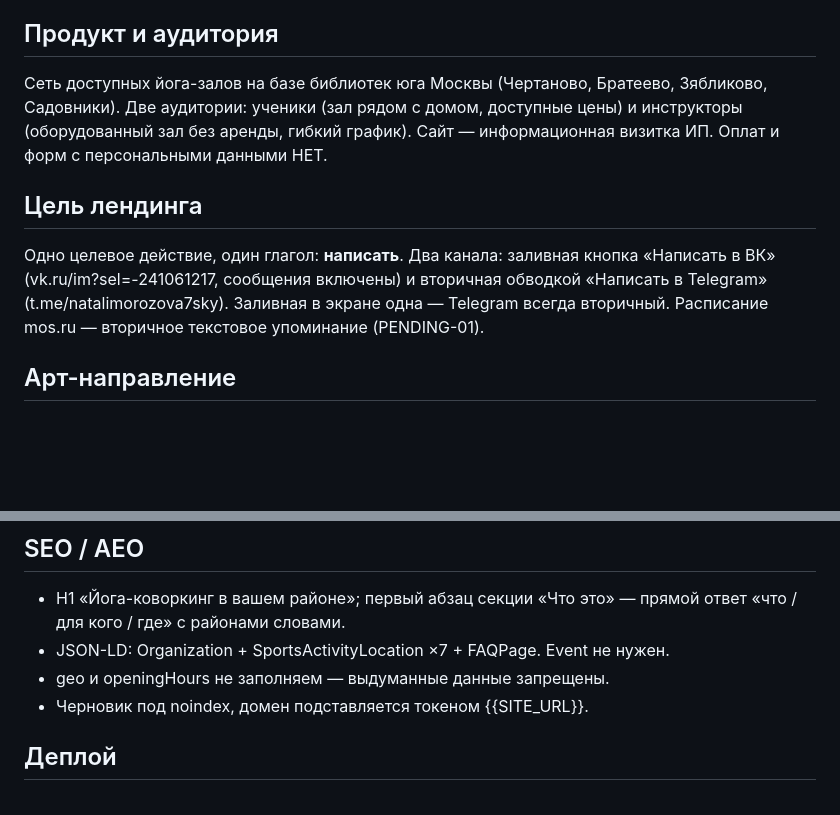
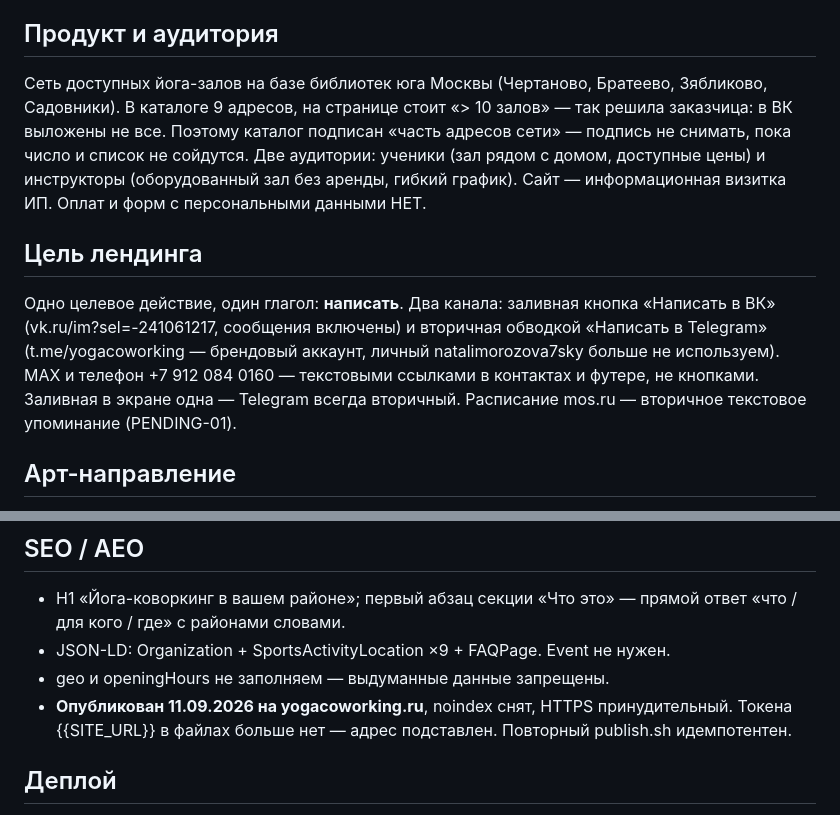
Before and after one commit to Xenaja/yoga-coworking-landing, a Markdown page: CLAUDE.md, 2 parts joined by grey strips. Drawn GitHub-style; blank space fills up the shorter version.

Commit message:
CLAUDE.md: привести к текущему состоянию проекта
Лендинг опубликован, залов девять, Telegram брендовый.
Файл описывал черновик под noindex с семью залами
и личным аккаунтом — расходился с кодом.

Co-Authored-By: Claude Opus 5 (1M context) <noreply@anthropic.com>

```diff
--- a/CLAUDE.md
+++ b/CLAUDE.md
@@ -6,14 +6,18 @@
 
 ## Продукт и аудитория
 Сеть доступных йога-залов на базе библиотек юга Москвы (Чертаново, Братеево,
-Зябликово, Садовники). Две аудитории: ученики (зал рядом с домом, доступные
+Зябликово, Садовники). В каталоге 9 адресов, на странице стоит «> 10 залов» —
+так решила заказчица: в ВК выложены не все. Поэтому каталог подписан
+«часть адресов сети» — подпись не снимать, пока число и список не сойдутся. Две аудитории: ученики (зал рядом с домом, доступные
 цены) и инструкторы (оборудованный зал без аренды, гибкий график).
 Сайт — информационная визитка ИП. Оплат и форм с персональными данными НЕТ.
 
 ## Цель лендинга
 Одно целевое действие, один глагол: **написать**. Два канала:
 заливная кнопка «Написать в ВК» (vk.ru/im?sel=-241061217, сообщения включены)
-и вторичная обводкой «Написать в Telegram» (t.me/natalimorozova7sky).
+и вторичная обводкой «Написать в Telegram» (t.me/yogacoworking — брендовый аккаунт,
+личный natalimorozova7sky больше не используем).
+MAX и телефон +7 912 084 0160 — текстовыми ссылками в контактах и футере, не кнопками.
 Заливная в экране одна — Telegram всегда вторичный.
 Расписание mos.ru — вторичное текстовое упоминание (PENDING-01).
 
@@ -63,9 +67,10 @@ Inter, Roboto, Montserrat запрещены.
 ## SEO / AEO
 - H1 «Йога-коворкинг в вашем районе»; первый абзац секции «Что это» —
   прямой ответ «что / для кого / где» с районами словами.
-- JSON-LD: Organization + SportsActivityLocation ×7 + FAQPage. Event не нужен.
+- JSON-LD: Organization + SportsActivityLocation ×9 + FAQPage. Event не нужен.
 - geo и openingHours не заполняем — выдуманные данные запрещены.
-- Черновик под noindex, домен подставляется токеном {{SITE_URL}}.
+- **Опубликован 11.09.2026 на yogacoworking.ru**, noindex снят, HTTPS принудительный.
+  Токена {{SITE_URL}} в файлах больше нет — адрес подставлен. Повторный publish.sh идемпотентен.
 
 ## Деплой
 GitHub Pages. `sh publish.sh https://домен` — подстановка домена, снятие
```
